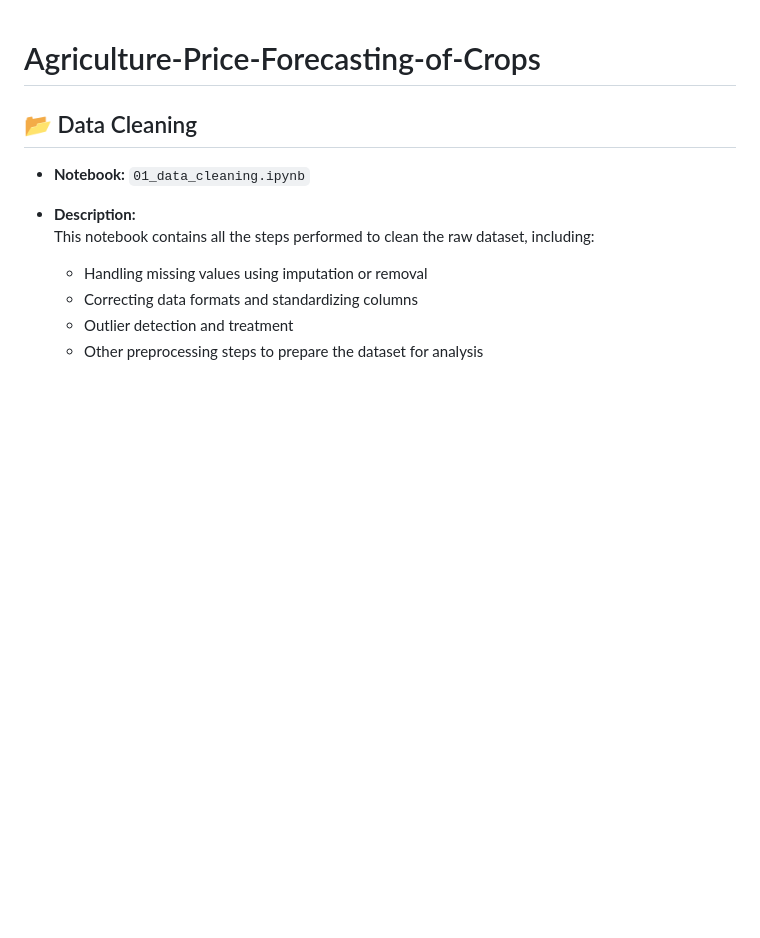
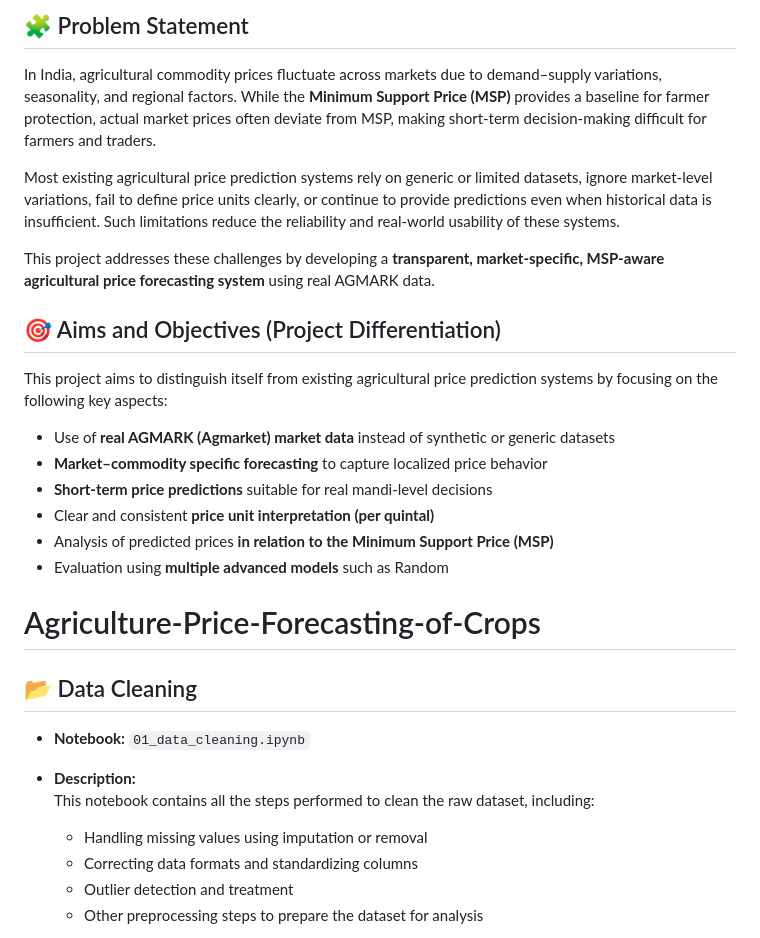
Before and after one commit to Likhitha-Veeranki/Agriculture-Price-Forecasting-of-Crops, a Markdown page: README.md, the part around the change. Drawn GitHub-style; blank space fills up the shorter version.

Commit message:
updated Readme file
Added problem statement and project aims to README.

```diff
--- a/README.md
+++ b/README.md
@@ -1,3 +1,23 @@
+## 🧩 Problem Statement
+
+In India, agricultural commodity prices fluctuate across markets due to demand–supply variations, seasonality, and regional factors. While the **Minimum Support Price (MSP)** provides a baseline for farmer protection, actual market prices often deviate from MSP, making short-term decision-making difficult for farmers and traders.
+
+Most existing agricultural price prediction systems rely on generic or limited datasets, ignore market-level variations, fail to define price units clearly, or continue to provide predictions even when historical data is insufficient. Such limitations reduce the reliability and real-world usability of these systems.
+
+This project addresses these challenges by developing a **transparent, market-specific, MSP-aware agricultural price forecasting system** using real AGMARK data.
+
+
+## 🎯 Aims and Objectives (Project Differentiation)
+
+This project aims to distinguish itself from existing agricultural price prediction systems by focusing on the following key aspects:
+
+- Use of **real AGMARK (Agmarket) market data** instead of synthetic or generic datasets
+- **Market–commodity specific forecasting** to capture localized price behavior
+- **Short-term price predictions** suitable for real mandi-level decisions
+- Clear and consistent **price unit interpretation (per quintal)**
+- Analysis of predicted prices **in relation to the Minimum Support Price (MSP)**
+- Evaluation using **multiple advanced models** such as Random
+
 # Agriculture-Price-Forecasting-of-Crops
 
 ## 📂 Data Cleaning
```
